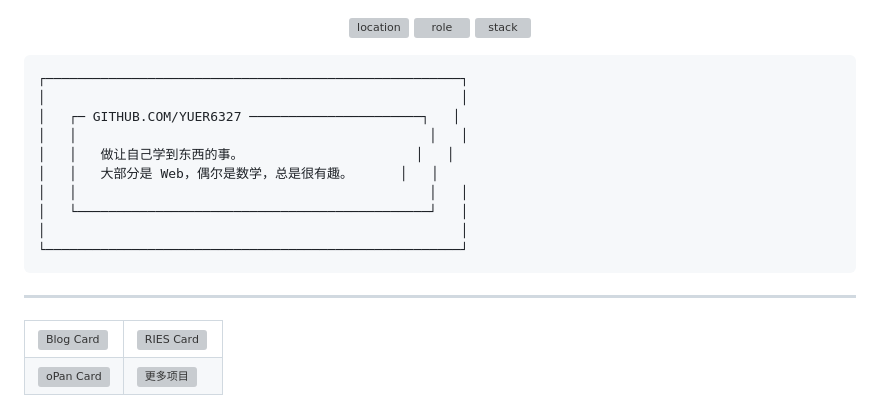
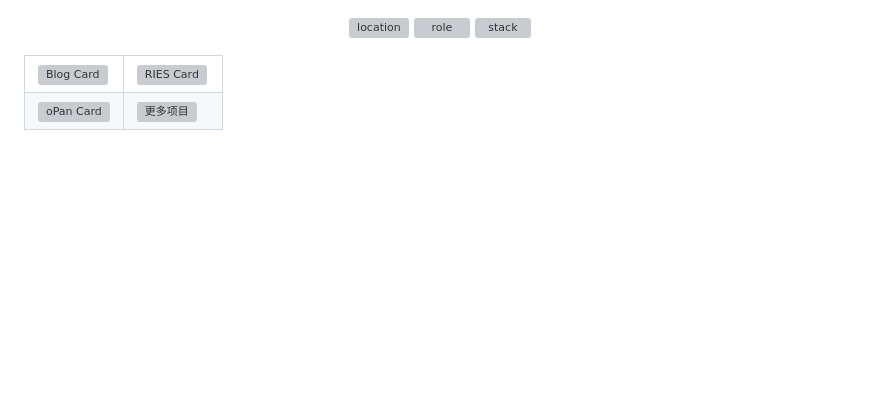
Before and after one commit to Yuer6327/Yuer6327.github.io, a Markdown page: README.md, the part around one of its changes. Rendered like a GitHub page; blank space fills up the shorter version; grey boxes are pictures that could not be loaded.

````diff
--- a/README.md
+++ b/README.md
@@ -20,19 +13,5 @@
 </p>
 
-```
-┌─────────────────────────────────────────────────────┐
-│                                                     │
-│   ┌─ GITHUB.COM/YUER6327 ──────────────────────┐   │
-│   │                                             │   │
-│   │   做让自己学到东西的事。                      │   │
-│   │   大部分是 Web，偶尔是数学，总是很有趣。      │   │
-│   │                                             │   │
-│   └─────────────────────────────────────────────┘   │
-│                                                     │
-└─────────────────────────────────────────────────────┘
-```
-
----
 
 <!-- ════════════════════════ 项目 ════════════════════════ -->
 
````
Also changed, not shown: other parts of README.md (+3 -10 lines).
